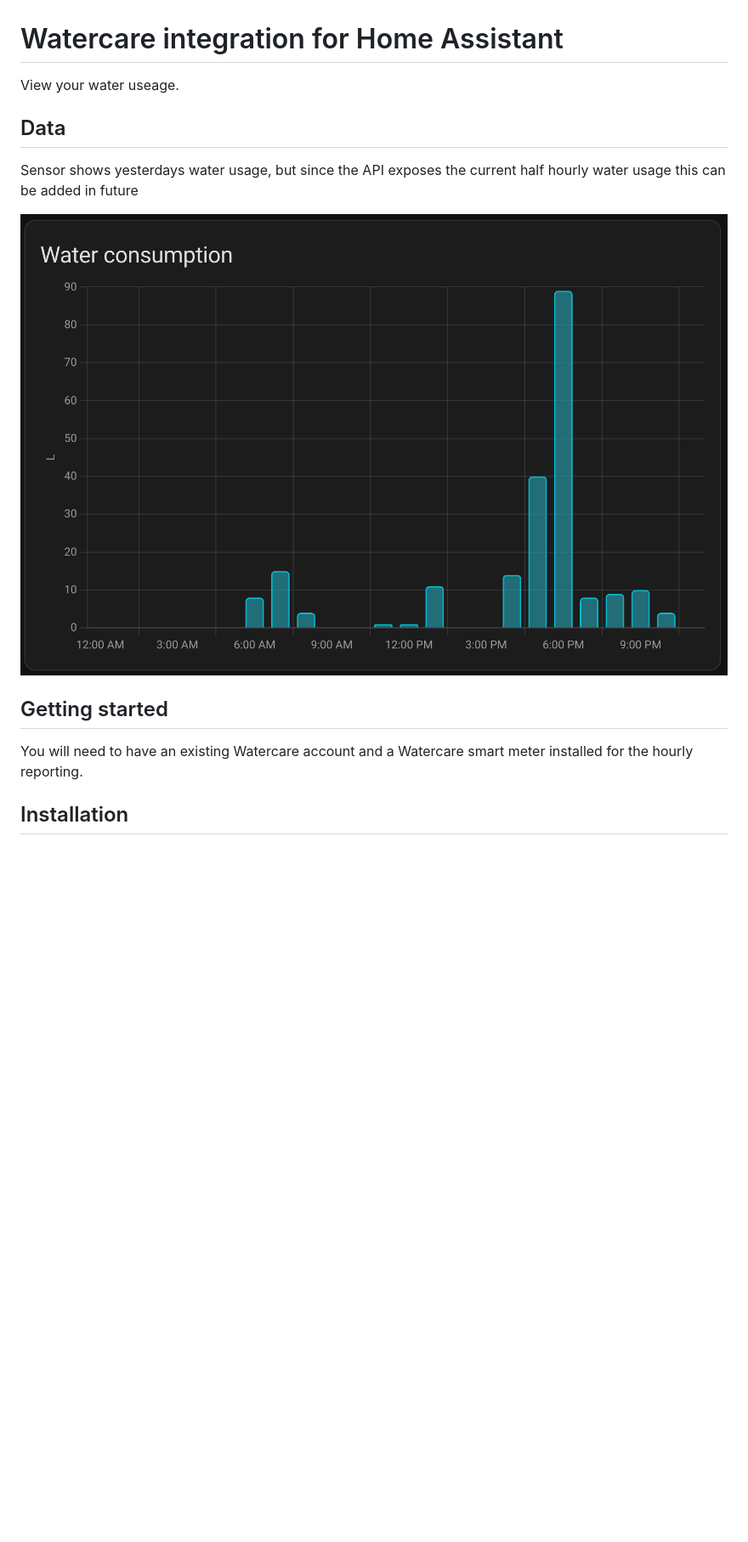
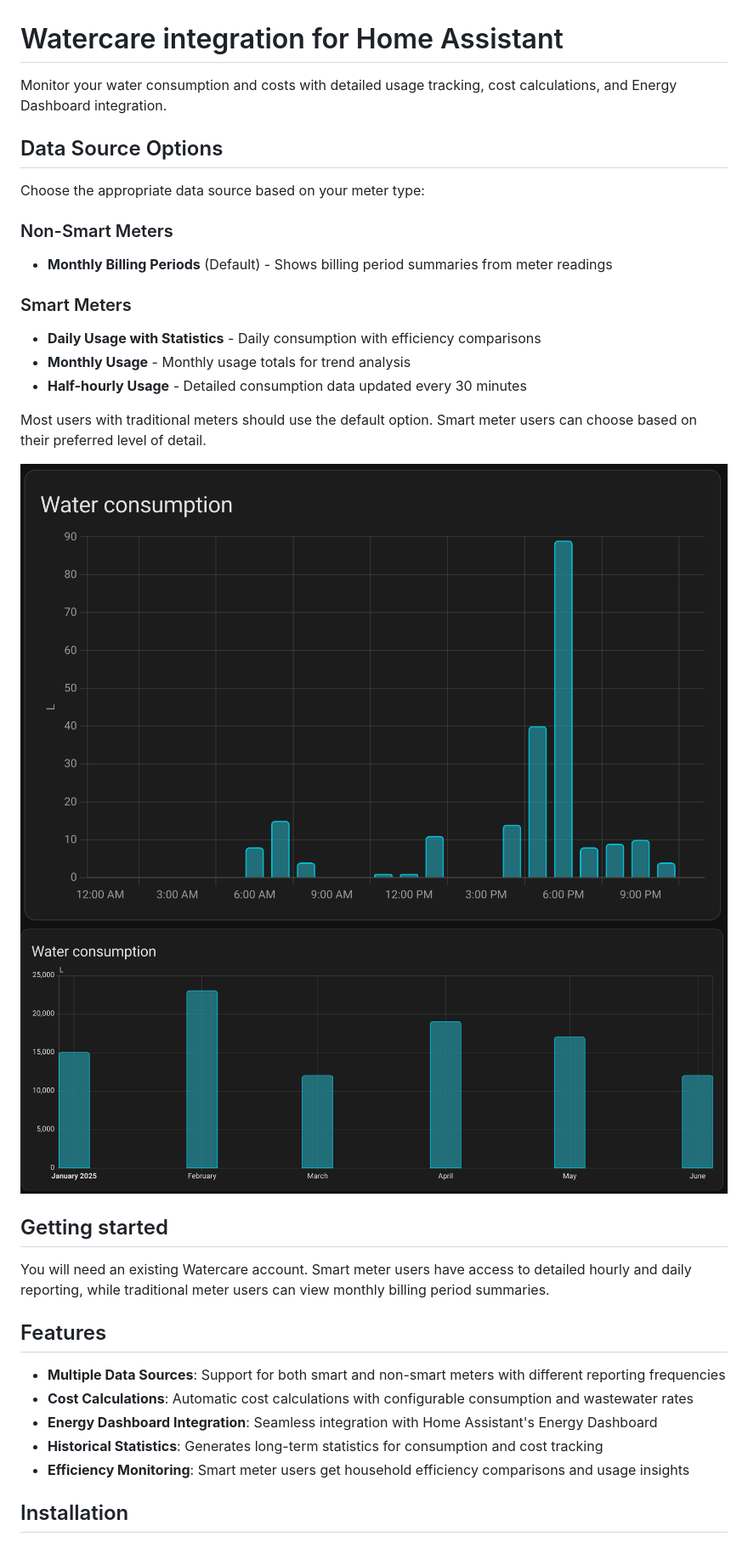
Before and after one commit to brunsy/ha-watercare, a Markdown page: README.md, the part around one of its changes. Shown at 85% size. Drawn GitHub-style; pictures changed too: homeassistant-water-graph-mechanicalmonthly.png (added); blank space fills up the shorter version.

```diff
--- a/README.md
+++ b/README.md
@@ -1,16 +1,35 @@
 # Watercare integration for Home Assistant
 
-View your water useage.
+Monitor your water consumption and costs with detailed usage tracking, cost calculations, and Energy Dashboard integration.
 
-## Data
+## Data Source Options
 
-Sensor shows yesterdays water usage, but since the API exposes the current half hourly water usage this can be added in future
+Choose the appropriate data source based on your meter type:
 
-![Water Useage PNG](/homeassistant-water-graph.png "Energy Dashboard Reporting")
+### Non-Smart Meters
+- **Monthly Billing Periods** (Default) - Shows billing period summaries from meter readings
+
+### Smart Meters
+- **Daily Usage with Statistics** - Daily consumption with efficiency comparisons
+- **Monthly Usage** - Monthly usage totals for trend analysis
+- **Half-hourly Usage** - Detailed consumption data updated every 30 minutes
+
+Most users with traditional meters should use the default option. Smart meter users can choose based on their preferred level of detail.
+
+![Smart Meter Water Usage in Energy Dashboard](/homeassistant-water-graph.png "Energy Dashboard Reporting")
+![Mechanical Meter Water Usage in Energy Dashboard](/homeassistant-water-graph-mechanicalmonthly.png "Energy Dashboard Reporting")
 
 ## Getting started
 
-You will need to have an existing Watercare account and a Watercare smart meter installed for the hourly reporting.
+You will need an existing Watercare account. Smart meter users have access to detailed hourly and daily reporting, while traditional meter users can view monthly billing period summaries.
+
+## Features
+
+- **Multiple Data Sources**: Support for both smart and non-smart meters with different reporting frequencies
+- **Cost Calculations**: Automatic cost calculations with configurable consumption and wastewater rates
+- **Energy Dashboard Integration**: Seamless integration with Home Assistant's Energy Dashboard
+- **Historical Statistics**: Generates long-term statistics for consumption and cost tracking
+- **Efficiency Monitoring**: Smart meter users get household efficiency comparisons and usage insights
 
 ## Installation
 
```
Also changed, not shown: other parts of README.md (+27 -4 lines), 7 other files.
